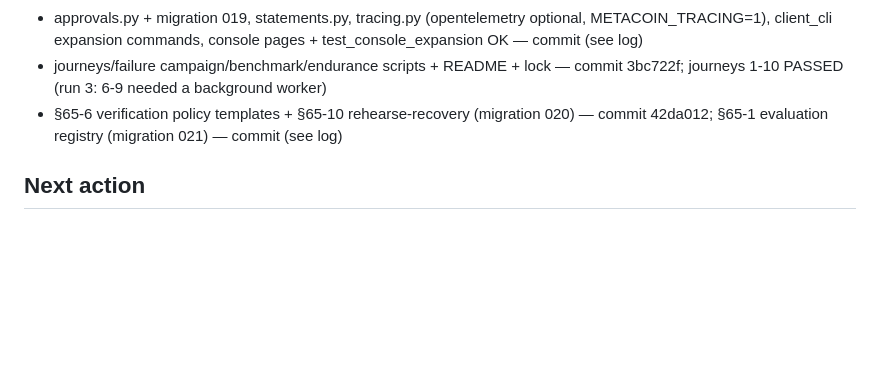
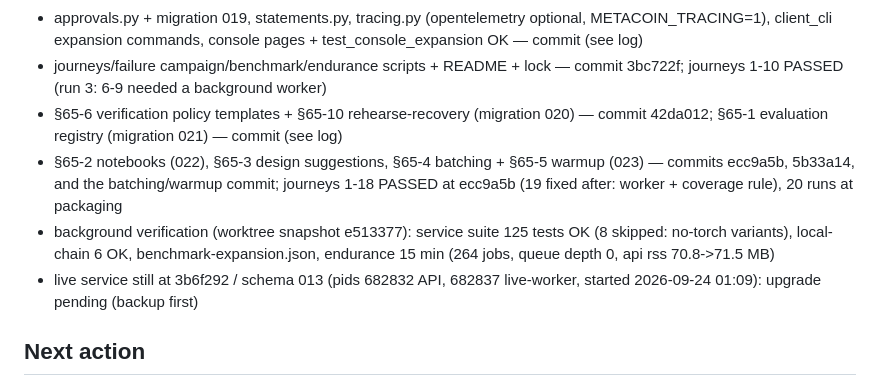
Before and after one commit to MetacoinLab/metacoin, a Markdown page: work/24h-expansion-session/SESSION_STATE.md, the part around the change. GitHub-like rendering; blank space fills up the shorter version.

Commit message:
session state checkpoint

```diff
--- a/work/24h-expansion-session/SESSION_STATE.md
+++ b/work/24h-expansion-session/SESSION_STATE.md
@@ -31,5 +31,8 @@ H approvals, usage statements, tracing, console pages, CLI, journeys (20), failu
 - approvals.py + migration 019, statements.py, tracing.py (opentelemetry optional, METACOIN_TRACING=1), client_cli expansion commands, console pages + test_console_expansion OK — commit (see log)
 - journeys/failure campaign/benchmark/endurance scripts + README + lock — commit 3bc722f; journeys 1-10 PASSED (run 3: 6-9 needed a background worker)
 - §65-6 verification policy templates + §65-10 rehearse-recovery (migration 020) — commit 42da012; §65-1 evaluation registry (migration 021) — commit (see log)
+- §65-2 notebooks (022), §65-3 design suggestions, §65-4 batching + §65-5 warmup (023) — commits ecc9a5b, 5b33a14, and the batching/warmup commit; journeys 1-18 PASSED at ecc9a5b (19 fixed after: worker + coverage rule), 20 runs at packaging
+- background verification (worktree snapshot e513377): service suite 125 tests OK (8 skipped: no-torch variants), local-chain 6 OK, benchmark-expansion.json, endurance 15 min (264 jobs, queue depth 0, api rss 70.8->71.5 MB)
+- live service still at 3b6f292 / schema 013 (pids 682832 API, 682837 live-worker, started 2026-09-24 01:09): upgrade pending (backup first)
 ## Next action
 journeys_expansion.py (20 journeys incl. TLS node topology + kill hooks, MCP client, local chain, restore), failure campaign, endurance window, benchmarks, live upgrade (backup + migrate 014-019 + restart), README, delivery ~/metacoin-24h-expansion-delivery-2026-09-27/
```
